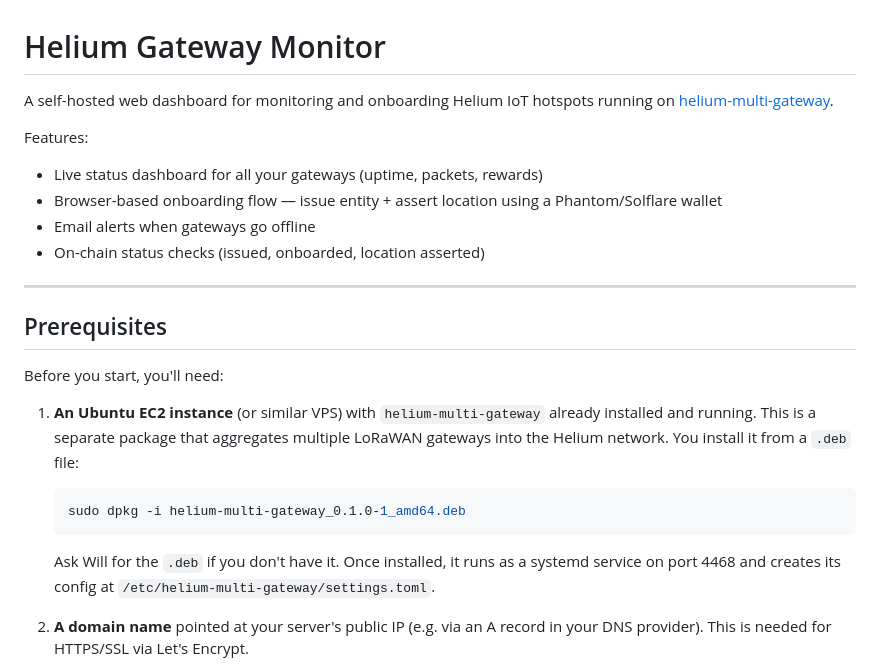
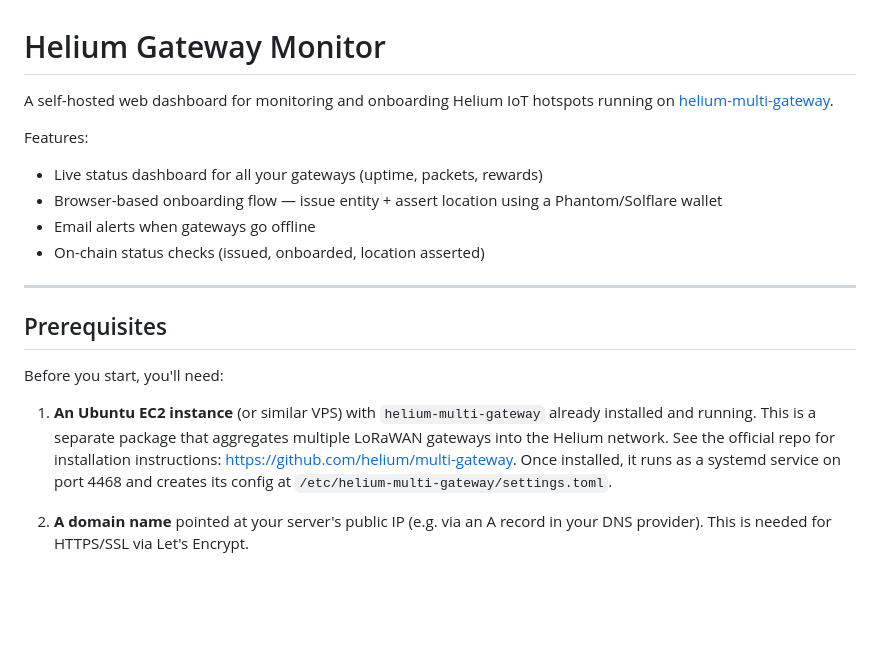
Before and after one commit to Quominus/helium-gateway-monitor, a Markdown page: README.md, the part around one of its changes. Drawn GitHub-style; blank space fills up the shorter version.

Commit message:
docs: link to official helium/multi-gateway repo
Co-Authored-By: Claude Opus 4.6 <noreply@anthropic.com>

````diff
--- a/README.md
+++ b/README.md
@@ -15,11 +15,7 @@ Features:
 
 Before you start, you'll need:
 
-1. **An Ubuntu EC2 instance** (or similar VPS) with `helium-multi-gateway` already installed and running. This is a separate package that aggregates multiple LoRaWAN gateways into the Helium network. You install it from a `.deb` file:
-   ```bash
-   sudo dpkg -i helium-multi-gateway_0.1.0-1_amd64.deb
-   ```
-   Ask Will for the `.deb` if you don't have it. Once installed, it runs as a systemd service on port 4468 and creates its config at `/etc/helium-multi-gateway/settings.toml`.
+1. **An Ubuntu EC2 instance** (or similar VPS) with `helium-multi-gateway` already installed and running. This is a separate package that aggregates multiple LoRaWAN gateways into the Helium network. See the official repo for installation instructions: https://github.com/helium/multi-gateway. Once installed, it runs as a systemd service on port 4468 and creates its config at `/etc/helium-multi-gateway/settings.toml`.
 
 2. **A domain name** pointed at your server's public IP (e.g. via an A record in your DNS provider). This is needed for HTTPS/SSL via Let's Encrypt.
 
````
Also changed, not shown: other parts of README.md (+1 -1 lines).
